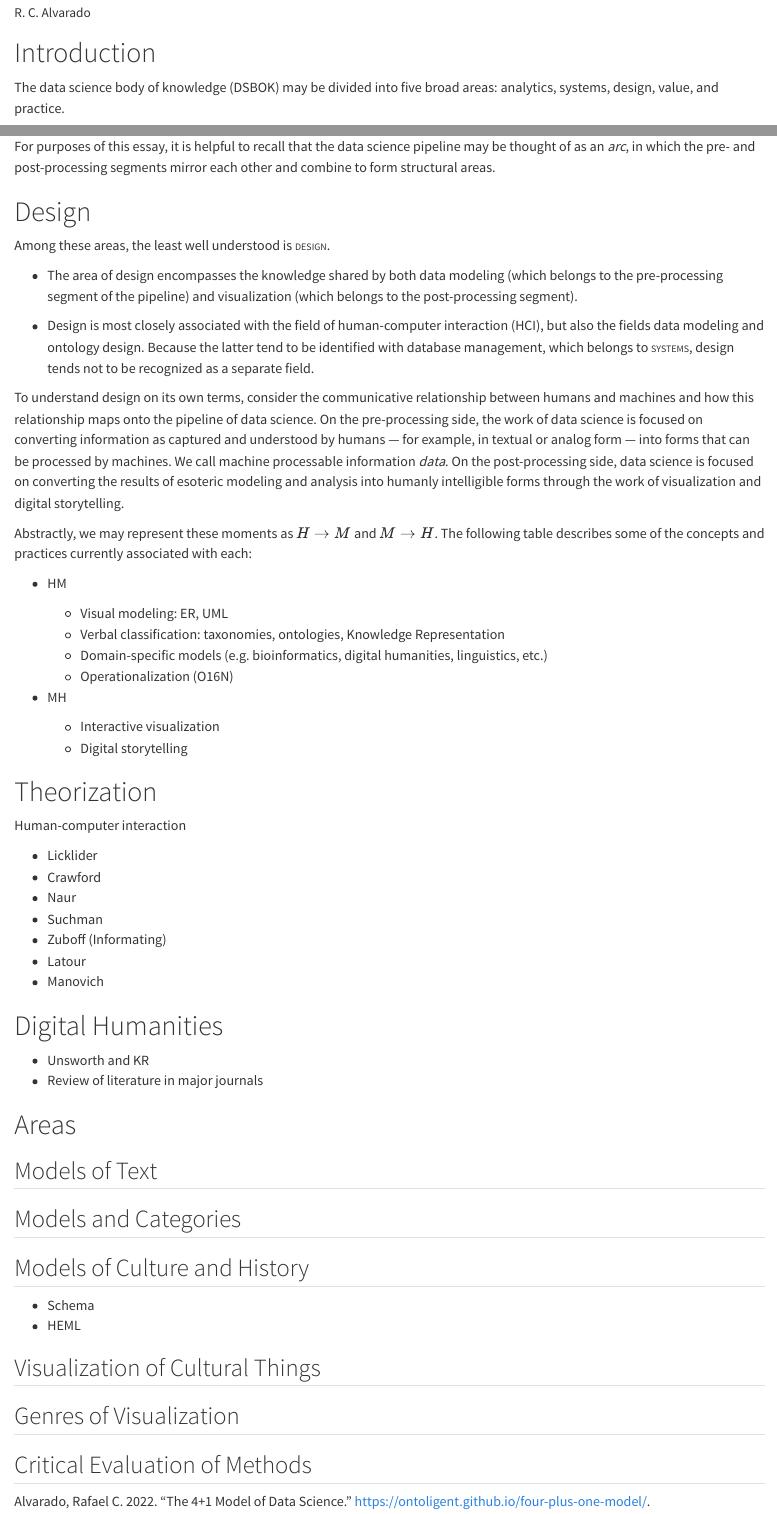
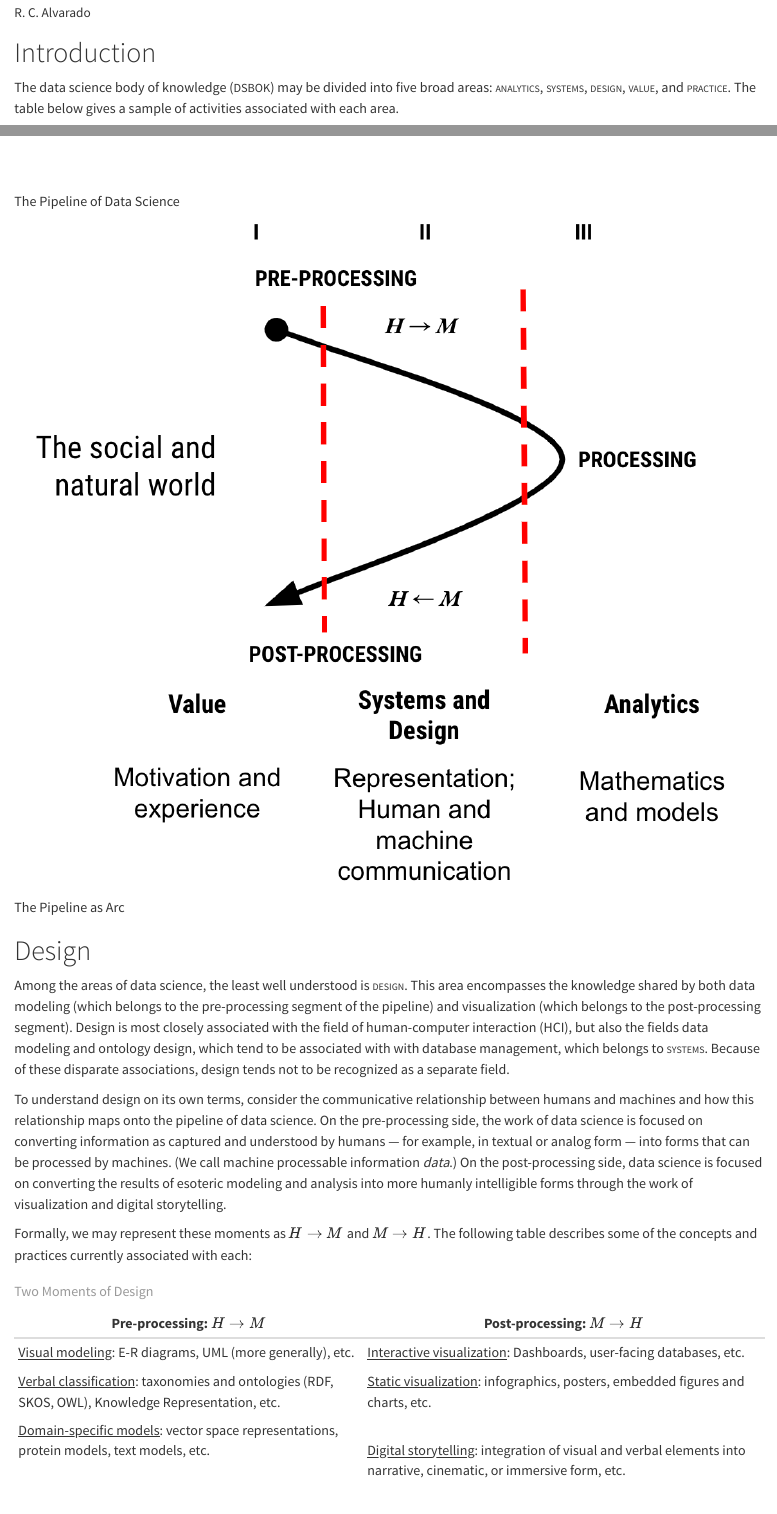
Before and after one commit to ontoligent/data-design-dh, a Quarto document (introduction.qmd): the page in a window 1100 px wide, from 70 px down, and a second part further down, joined at a grey line. Rendered offline with R 4.5, knitr and Pandoc in place of Quarto, with nearby package versions.

Commit message:
Added media

```diff
--- a/custom.css
+++ b/custom.css
@@ -3,6 +3,10 @@
 /*-- scss:rules --*/
 
 .keyword {
-    /* font-size: 90%; */
     font-variant: small-caps;
 }
+
+.acronym {
+    font-size: 88%;
+    letter-spacing: 110%;
+}
--- a/introduction.qmd
+++ b/introduction.qmd
@@ -1,5 +1,5 @@
 ---
-title: "Data, Design, and Digital Humanities"
+title: "Introduction"
 author: "R. C. Alvarado"
 format: html
 editor: visual
@@ -9,5 +9,5 @@ bibliography: references.bib
 
 # Introduction
 
-The data science body of knowledge (DSBOK) may be divided into five broad areas: analytics, systems, design, value, and practice.
+The data science body of knowledge ([DSBOK]{.acronym}) may be divided into five broad areas: [analytics]{.keyword}, [systems]{.keyword}, [design]{.keyword}, [value]{.keyword}, and [practice]{.keyword}. The table below gives a sample of activities associated with each area.
 
@@ -25,29 +31,28 @@ These areas are elements of an invariant model derived from the image of the pip
 
-For purposes of this essay, it is helpful to recall that the data science pipeline may be thought of as an *arc*, in which the pre- and post-processing segments mirror each other and combine to form structural areas.
+![The Pipeline of Data Science](media/ds-pipeline.png){fig-align="center"}
+
+![The Pipeline as Arc](media/pipeline-as-arc.png){fig-align="center"}
 
 # Design
 
-Among these areas, the least well understood is [design]{class="keyword"}.
+Among the areas of data science, the least well understood is [design]{.keyword}. This area encompasses the knowledge shared by both data modeling (which belongs to the pre-processing segment of the pipeline) and visualization (which belongs to the post-processing segment). Design is most closely associated with the field of human-computer interaction ([HCI]{style="acronym"}), but also the fields data modeling and ontology design, which tend to be associated with with database management, which belongs to [systems]{.keyword}. Because of these disparate associations, design tends not to be recognized as a separate field.
 
--   The area of design encompasses the knowledge shared by both data modeling (which belongs to the pre-processing segment of the pipeline) and visualization (which belongs to the post-processing segment).
+To understand design on its own terms, consider the communicative relationship between humans and machines and how this relationship maps onto the pipeline of data science. On the pre-processing side, the work of data science is focused on converting information as captured and understood by humans --- for example, in textual or analog form --- into forms that can be processed by machines. (We call machine processable information *data*.) On the post-processing side, data science is focused on converting the results of esoteric modeling and analysis into more humanly intelligible forms through the work of visualization and digital storytelling.
 
--   Design is most closely associated with the field of human-computer interaction (HCI), but also the fields data modeling and ontology design. Because the latter tend to be identified with database management, which belongs to [systems]{class="keyword"}, design tends not to be recognized as a separate field.
+Formally, we may represent these moments as $H \rightarrow M$ and $M \rightarrow H$. The following table describes some of the concepts and practices currently associated with each:
 
-To understand design on its own terms, consider the communicative relationship between humans and machines and how this relationship maps onto the pipeline of data science. On the pre-processing side, the work of data science is focused on converting information as captured and understood by humans --- for example, in textual or analog form --- into forms that can be processed by machines. We call machine processable information *data*. On the post-processing side, data science is focused on converting the results of esoteric modeling and analysis into humanly intelligible forms through the work of visualization and digital storytelling.
++-----------------------------------------------------------------------------------------------------------------+---------------------------------------------------------------------------------------------------------------------------------+
+| Pre-processing: $H \rightarrow M$                                                                               | Post-processing: $M \rightarrow H$                                                                                              |
++=================================================================================================================+=================================================================================================================================+
+| [Visual modeling]{.underline}: E-R diagrams, UML (more generally), etc.                                         | [Interactive visualization]{.underline}: Dashboards, user-facing databases, etc.                                                |
+|                                                                                                                 |                                                                                                                                 |
+| [Verbal classification]{.underline}: taxonomies and ontologies (RDF, SKOS, OWL), Knowledge Representation, etc. | [Static visualization]{.underline}: infographics, posters, embedded figures and charts, etc.                                    |
+|                                                                                                                 |                                                                                                                                 |
+| [Domain-specific models]{.underline}: vector space representations, protein models, text models, etc.           | [\                                                                                                                              |
+|                                                                                                                 | Digital storytelling]{.underline}: integration of visual and verbal elements into narrative, cinematic, or immersive form, etc. |
++-----------------------------------------------------------------------------------------------------------------+---------------------------------------------------------------------------------------------------------------------------------+
 
-Abstractly, we may represent these moments as $H \rightarrow M$ and $M \rightarrow H$. The following table describes some of the concepts and practices currently associated with each:
-
--   HM
-
-    -   Visual modeling: ER, UML
-    -   Verbal classification: taxonomies, ontologies, Knowledge Representation
-    -   Domain-specific models (e.g. bioinformatics, digital humanities, linguistics, etc.)
-    -   Operationalization (O16N)
-
--   MH
-
-    -   Interactive visualization
-    -   Digital storytelling
+: Two Moments of Design
 
 # Theorization
 
```
Also changed, not shown: docs/search.json, media/ds-pipeline.png (added), media/pipeline-as-arc.png (added), introduction.qmd (20 more changed lines), 5 other files.
